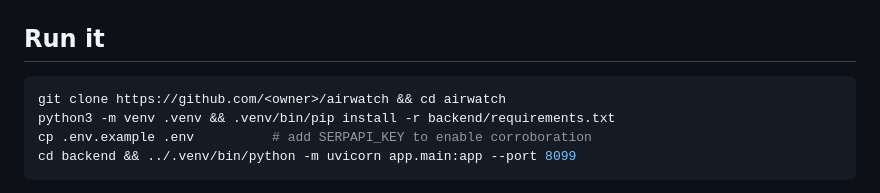
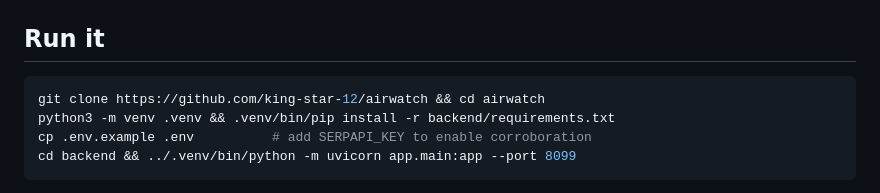
Before and after one commit to king-star-12/airwatch, a Markdown page: README.md, the part around the change. Drawn GitHub-style.

Commit message:
docs: real clone URL

````diff
--- a/README.md
+++ b/README.md
@@ -84,7 +84,7 @@ ACTION:   MONITOR — 3 aircraft at critical integrity loss with no
 ## Run it
 
 ```bash
-git clone https://github.com/<owner>/airwatch && cd airwatch
+git clone https://github.com/king-star-12/airwatch && cd airwatch
 python3 -m venv .venv && .venv/bin/pip install -r backend/requirements.txt
 cp .env.example .env          # add SERPAPI_KEY to enable corroboration
 cd backend && ../.venv/bin/python -m uvicorn app.main:app --port 8099
````
